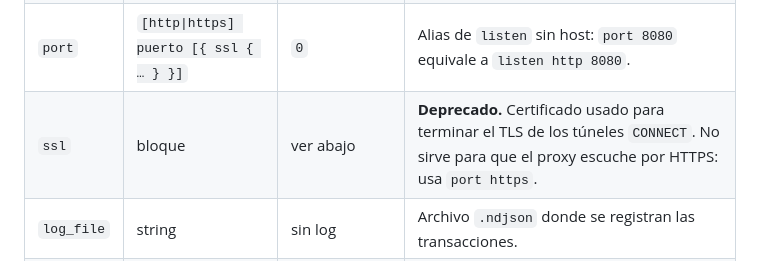
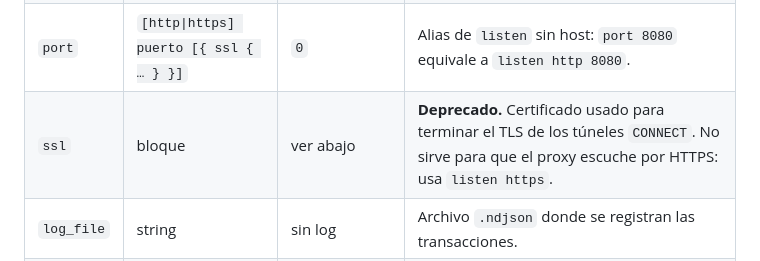
Before and after one commit to JonDotsoy/donly-proxy, a Markdown page: docs/manifest.md, the part around the change. Drawn GitHub-style.

Commit message:
docs: ssl deprecado apunta a listen https
Co-Authored-By: Claude Sonnet 5.5 <noreply@anthropic.com>
Claude-Session: https://claude.ai/code/session_01AvwYHdPHC8LkU6NmwZFKm2

```diff
--- a/docs/manifest.md
+++ b/docs/manifest.md
@@ -31,7 +31,7 @@ manifiesto**, no al directorio desde el que se ejecuta el proceso.
 | `listen` | `[http\|https] [host] puerto [{ ssl { … } }]` | `http 127.0.0.1 0` | Protocolo, dirección y puerto del listener (ver [`listen`](#listen)). |
 | `host` | string | `"127.0.0.1"` | Dirección en la que escucha (IPv4 o IPv6: `"::1"`, `"::"`, `"0:0:0:0:0:0:0:1"`, `"[::1]"`, `"::ffff:127.0.0.1"`). Si se omite, solo escucha en loopback. Un `host` dentro de `listen` tiene prioridad. |
 | `port` | `[http\|https] puerto [{ ssl { … } }]` | `0` | Alias de `listen` sin host: `port 8080` equivale a `listen http 8080`. |
-| `ssl` | bloque | ver abajo | **Deprecado.** Certificado usado para terminar el TLS de los túneles `CONNECT`. No sirve para que el proxy escuche por HTTPS: usa `port https`. |
+| `ssl` | bloque | ver abajo | **Deprecado.** Certificado usado para terminar el TLS de los túneles `CONNECT`. No sirve para que el proxy escuche por HTTPS: usa `listen https`. |
 | `log_file` | string | sin log | Archivo `.ndjson` donde se registran las transacciones. |
 | `route` | bloque | sin rutas | Regla por petición. Se pueden declarar varias. |
 
```
